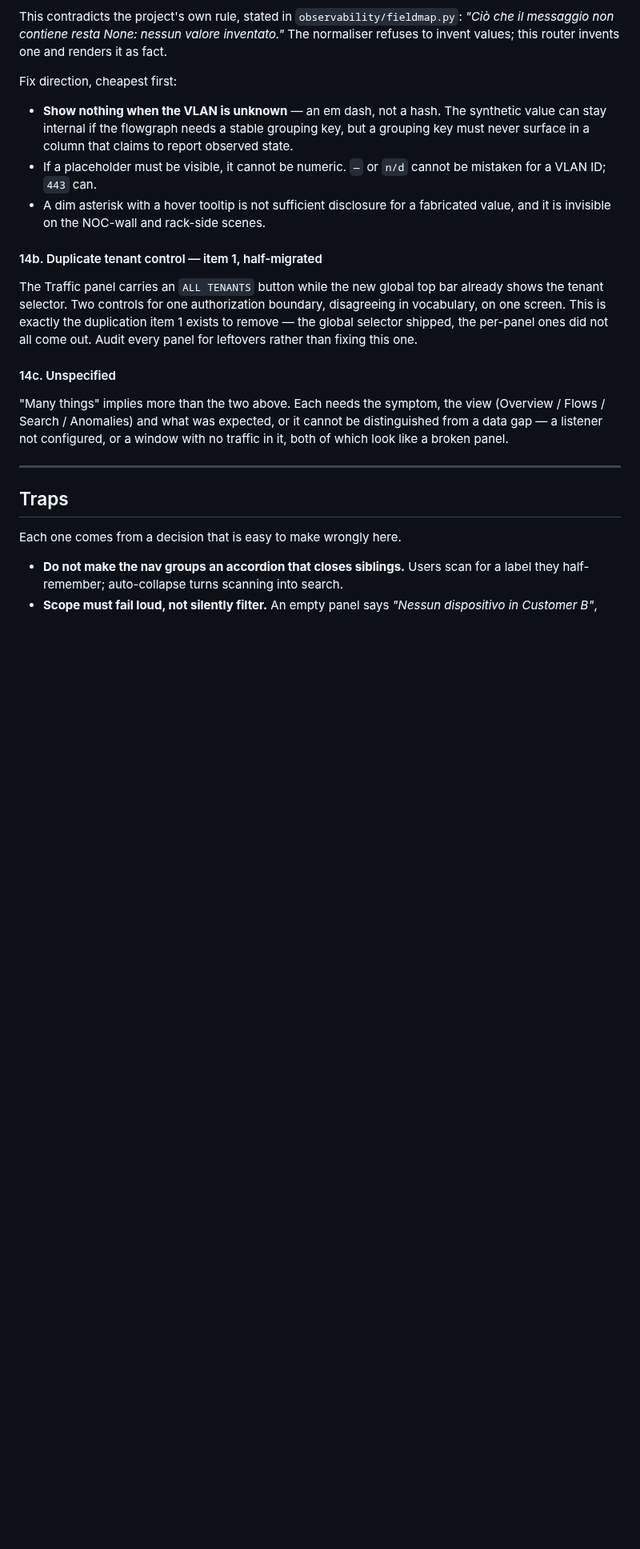
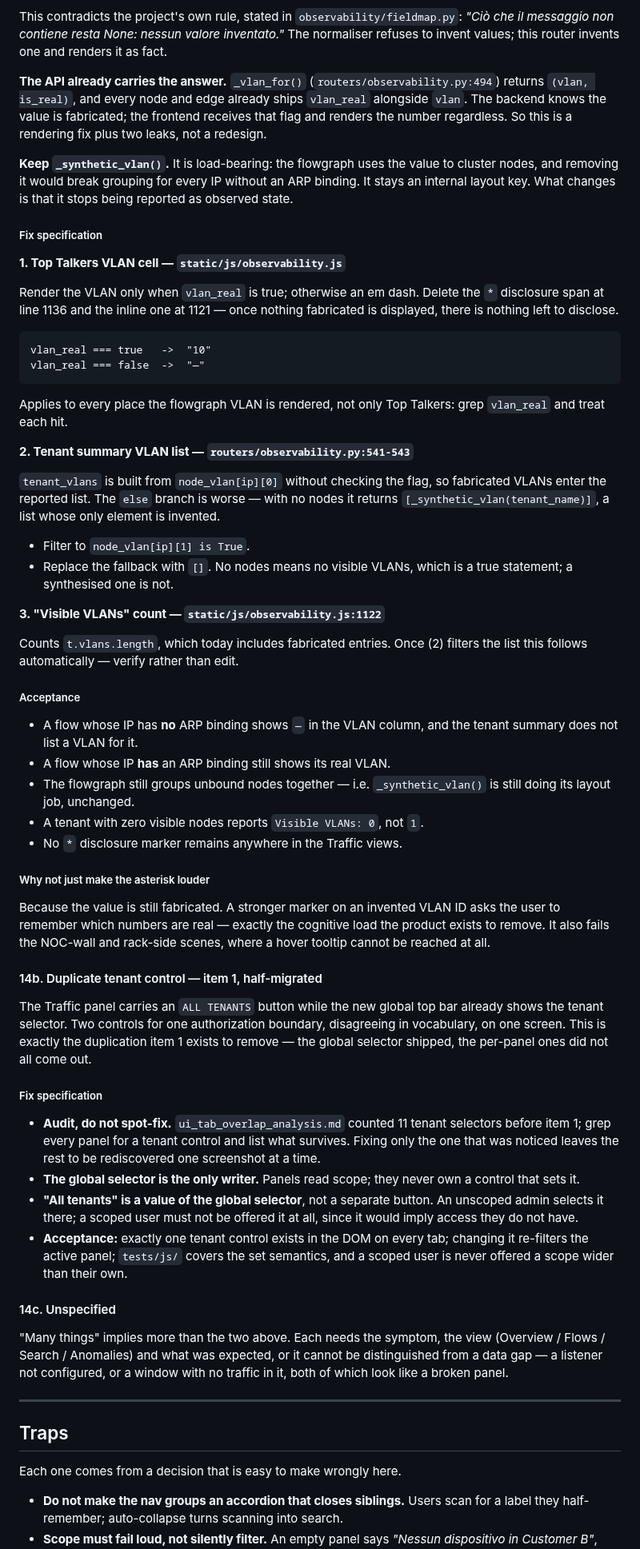
Before and after one commit to Claudio-Vidhi/SentinelNet, a Markdown page: docs/console-rethink-plan.md, the part around the change. Shown at 80% size. Rendered like a GitHub page; blank space fills up the shorter version.

Commit message:
docs(ux): prepare implementable fix specs for items 14a and 14b
14a: the API already ships vlan_real alongside vlan from _vlan_for(), so the
backend knows the value is fabricated and the frontend renders it anyway.
This is a rendering fix plus two leaks, not a redesign. _synthetic_vlan()
stays - the flowgraph uses it to cluster nodes with no ARP binding - but it
stops being reported as observed state.

Specifies the three touch points: render an em dash when vlan_real is false
and drop the asterisk disclosure, filter tenant_vlans by the flag and replace
the invented single-element fallback with an empty list, then verify the
Visible VLANs count follows. Acceptance criteria included, plus why a louder
asterisk is not the fix.

14b: audit every panel for surviving tenant controls rather than spot-fixing
Traffic. The global selector is the only writer, "all tenants" is one of its
values rather than a button, and a scoped user is never offered a scope wider
than their own.

Co-Authored-By: Claude Opus 5 <noreply@anthropic.com>

````diff
--- a/docs/console-rethink-plan.md
+++ b/docs/console-rethink-plan.md
@@ -580,16 +580,65 @@ This contradicts the project's own rule, stated in `observability/fieldmap.py`:
 normaliser refuses to invent values; this router invents one and renders it as
 fact.
 
-Fix direction, cheapest first:
+**The API already carries the answer.** `_vlan_for()`
+(`routers/observability.py:494`) returns `(vlan, is_real)`, and every node and
+edge already ships `vlan_real` alongside `vlan`. The backend knows the value is
+fabricated; the frontend receives that flag and renders the number regardless.
+So this is a rendering fix plus two leaks, not a redesign.
 
-- **Show nothing when the VLAN is unknown** — an em dash, not a hash. The
-  synthetic value can stay internal if the flowgraph needs a stable grouping
-  key, but a grouping key must never surface in a column that claims to report
-  observed state.
-- If a placeholder must be visible, it cannot be numeric. `—` or `n/d` cannot
-  be mistaken for a VLAN ID; `443` can.
-- A dim asterisk with a hover tooltip is not sufficient disclosure for a
-  fabricated value, and it is invisible on the NOC-wall and rack-side scenes.
+**Keep `_synthetic_vlan()`.** It is load-bearing: the flowgraph uses the value
+to cluster nodes, and removing it would break grouping for every IP without an
+ARP binding. It stays an internal layout key. What changes is that it stops
+being reported as observed state.
+
+##### Fix specification
+
+**1. Top Talkers VLAN cell — `static/js/observability.js`**
+
+Render the VLAN only when `vlan_real` is true; otherwise an em dash. Delete the
+`*` disclosure span at line 1136 and the inline one at 1121 — once nothing
+fabricated is displayed, there is nothing left to disclose.
+
+```
+vlan_real === true   ->  "10"
+vlan_real === false  ->  "—"
+```
+
+Applies to every place the flowgraph VLAN is rendered, not only Top Talkers:
+grep `vlan_real` and treat each hit.
+
+**2. Tenant summary VLAN list — `routers/observability.py:541-543`**
+
+`tenant_vlans` is built from `node_vlan[ip][0]` without checking the flag, so
+fabricated VLANs enter the reported list. The `else` branch is worse — with no
+nodes it returns `[_synthetic_vlan(tenant_name)]`, a list whose only element is
+invented.
+
+- Filter to `node_vlan[ip][1] is True`.
+- Replace the fallback with `[]`. No nodes means no visible VLANs, which is a
+  true statement; a synthesised one is not.
+
+**3. "Visible VLANs" count — `static/js/observability.js:1122`**
+
+Counts `t.vlans.length`, which today includes fabricated entries. Once (2)
+filters the list this follows automatically — verify rather than edit.
+
+##### Acceptance
+
+- A flow whose IP has **no** ARP binding shows `—` in the VLAN column, and the
+  tenant summary does not list a VLAN for it.
+- A flow whose IP **has** an ARP binding still shows its real VLAN.
+- The flowgraph still groups unbound nodes together — i.e. `_synthetic_vlan()`
+  is still doing its layout job, unchanged.
+- A tenant with zero visible nodes reports `Visible VLANs: 0`, not `1`.
+- No `*` disclosure marker remains anywhere in the Traffic views.
+
+##### Why not just make the asterisk louder
+
+Because the value is still fabricated. A stronger marker on an invented VLAN ID
+asks the user to remember which numbers are real — exactly the cognitive load
+the product exists to remove. It also fails the NOC-wall and rack-side scenes,
+where a hover tooltip cannot be reached at all.
 
 #### 14b. Duplicate tenant control — item 1, half-migrated
 
@@ -597,7 +646,22 @@ The Traffic panel carries an `ALL TENANTS` button while the new global top bar
 already shows the tenant selector. Two controls for one authorization boundary,
 disagreeing in vocabulary, on one screen. This is exactly the duplication item 1
 exists to remove — the global selector shipped, the per-panel ones did not all
-come out. Audit every panel for leftovers rather than fixing this one.
+come out.
+
+##### Fix specification
+
+- **Audit, do not spot-fix.** `ui_tab_overlap_analysis.md` counted 11 tenant
+  selectors before item 1; grep every panel for a tenant control and list what
+  survives. Fixing only the one that was noticed leaves the rest to be
+  rediscovered one screenshot at a time.
+- **The global selector is the only writer.** Panels read scope; they never own
+  a control that sets it.
+- **"All tenants" is a value of the global selector**, not a separate button.
+  An unscoped admin selects it there; a scoped user must not be offered it at
+  all, since it would imply access they do not have.
+- **Acceptance:** exactly one tenant control exists in the DOM on every tab;
+  changing it re-filters the active panel; `tests/js/` covers the set
+  semantics, and a scoped user is never offered a scope wider than their own.
 
 #### 14c. Unspecified
 
````
